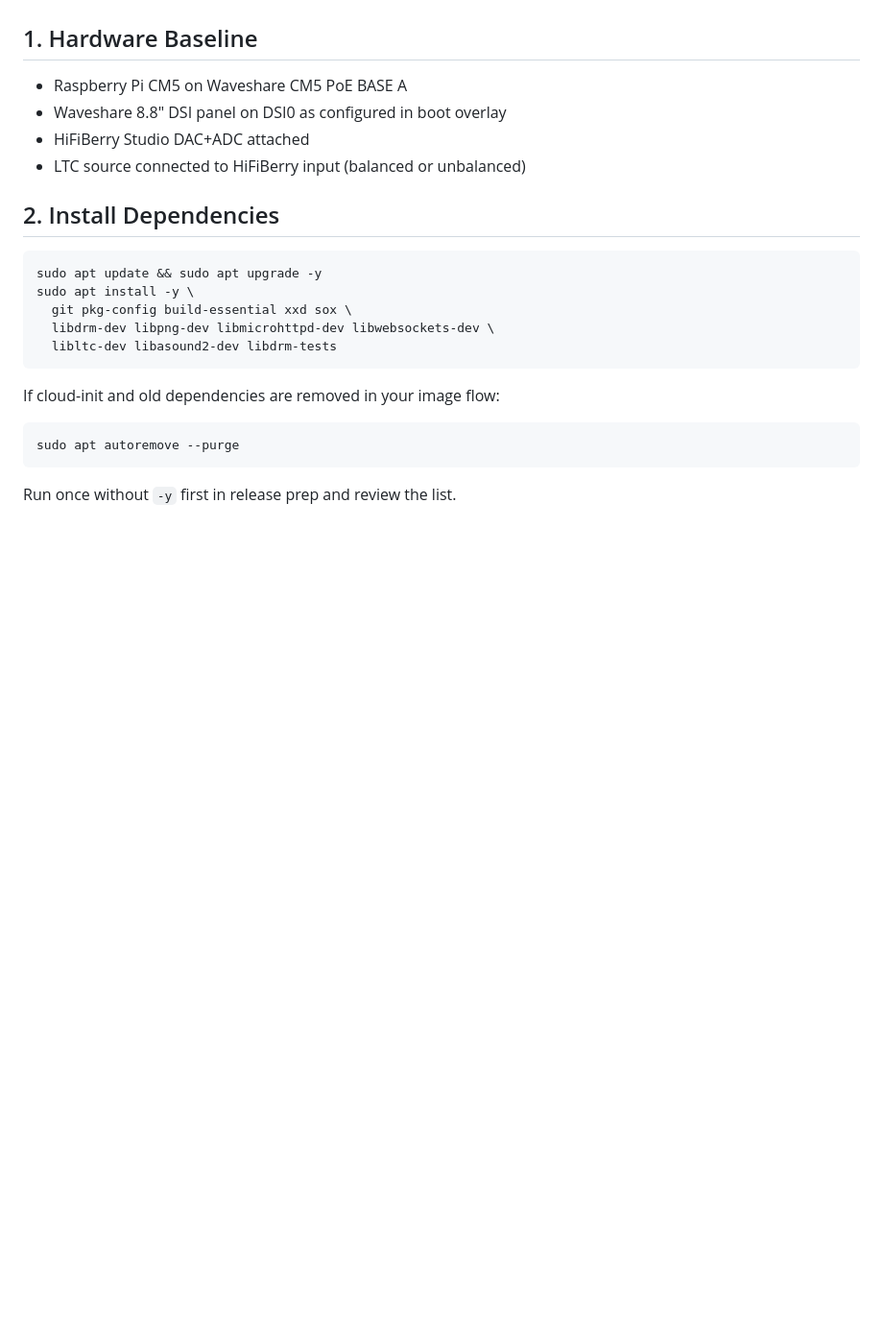
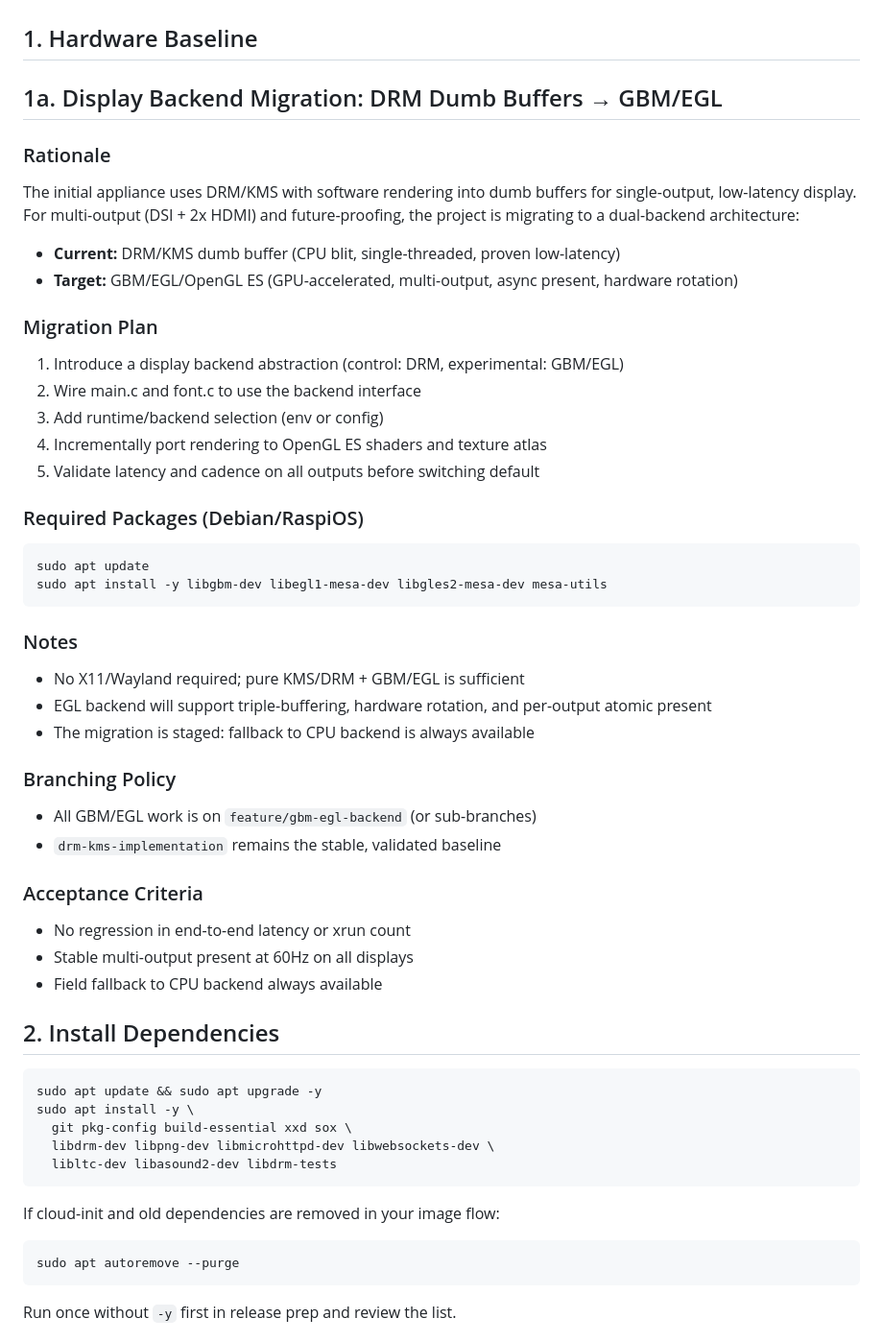
Before and after one commit to HiDefDan/ltc-viewer, a Markdown page: PRODUCTION_IMAGE_GUIDE.md, the part around one of its changes. Shown at 96% size. Drawn GitHub-style; blank space fills up the shorter version.

````diff
--- a/PRODUCTION_IMAGE_GUIDE.md
+++ b/PRODUCTION_IMAGE_GUIDE.md
@@ -15,11 +15,41 @@ This guide replaces scattered setup flow from older docs for production rollout.
 
 ## 1. Hardware Baseline
 
-- Raspberry Pi CM5 on Waveshare CM5 PoE BASE A
-- Waveshare 8.8" DSI panel on DSI0 as configured in boot overlay
-- HiFiBerry Studio DAC+ADC attached
-- LTC source connected to HiFiBerry input (balanced or unbalanced)
 
+## 1a. Display Backend Migration: DRM Dumb Buffers → GBM/EGL
+
+### Rationale
+The initial appliance uses DRM/KMS with software rendering into dumb buffers for single-output, low-latency display. For multi-output (DSI + 2x HDMI) and future-proofing, the project is migrating to a dual-backend architecture:
+
+- **Current:** DRM/KMS dumb buffer (CPU blit, single-threaded, proven low-latency)
+- **Target:** GBM/EGL/OpenGL ES (GPU-accelerated, multi-output, async present, hardware rotation)
+
+### Migration Plan
+1. Introduce a display backend abstraction (control: DRM, experimental: GBM/EGL)
+2. Wire main.c and font.c to use the backend interface
+3. Add runtime/backend selection (env or config)
+4. Incrementally port rendering to OpenGL ES shaders and texture atlas
+5. Validate latency and cadence on all outputs before switching default
+
+### Required Packages (Debian/RaspiOS)
+```bash
+sudo apt update
+sudo apt install -y libgbm-dev libegl1-mesa-dev libgles2-mesa-dev mesa-utils
+```
+
+### Notes
+- No X11/Wayland required; pure KMS/DRM + GBM/EGL is sufficient
+- EGL backend will support triple-buffering, hardware rotation, and per-output atomic present
+- The migration is staged: fallback to CPU backend is always available
+
+### Branching Policy
+- All GBM/EGL work is on `feature/gbm-egl-backend` (or sub-branches)
+- `drm-kms-implementation` remains the stable, validated baseline
+
+### Acceptance Criteria
+- No regression in end-to-end latency or xrun count
+- Stable multi-output present at 60Hz on all displays
+- Field fallback to CPU backend always available
 ## 2. Install Dependencies
 
 ```bash
````
Also changed, not shown: other parts of PRODUCTION_IMAGE_GUIDE.md (+8 -0 lines), README.md (+1 -0 lines).
